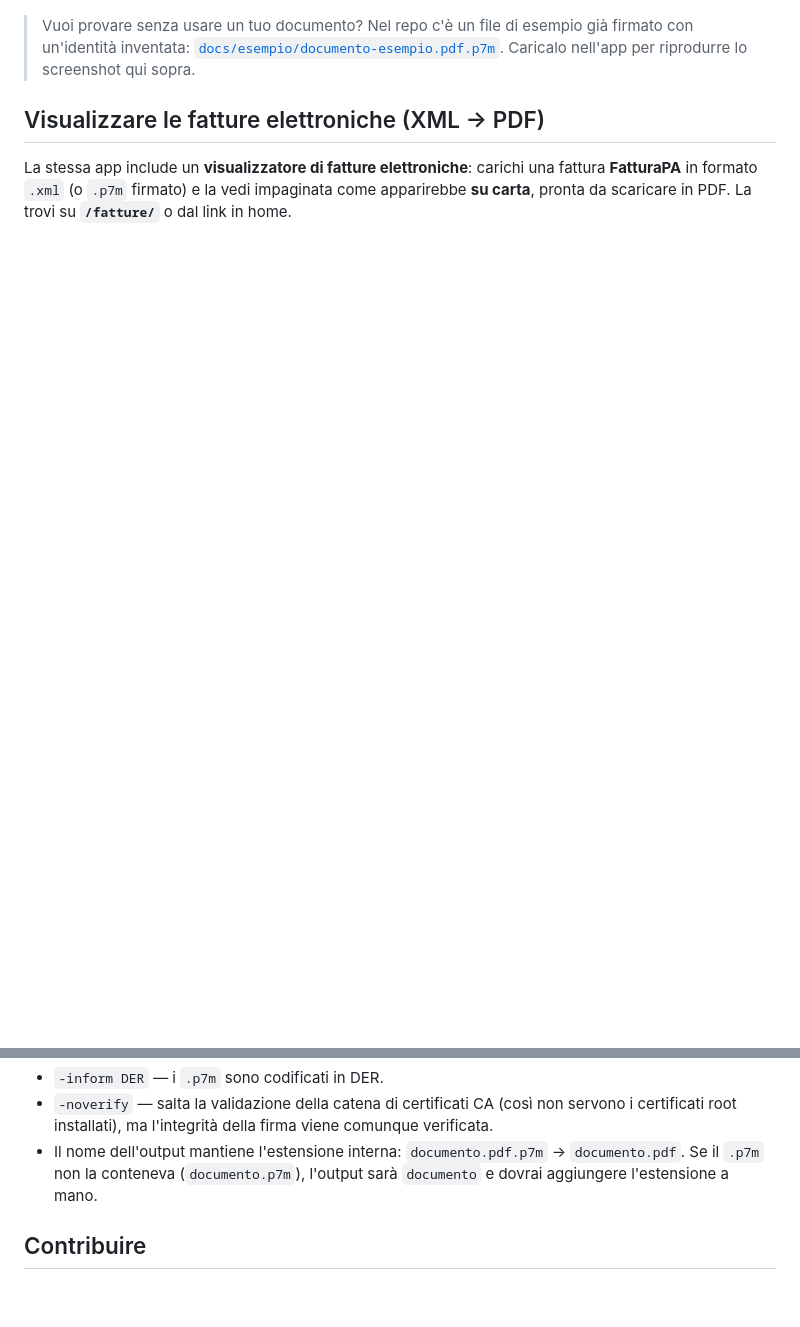
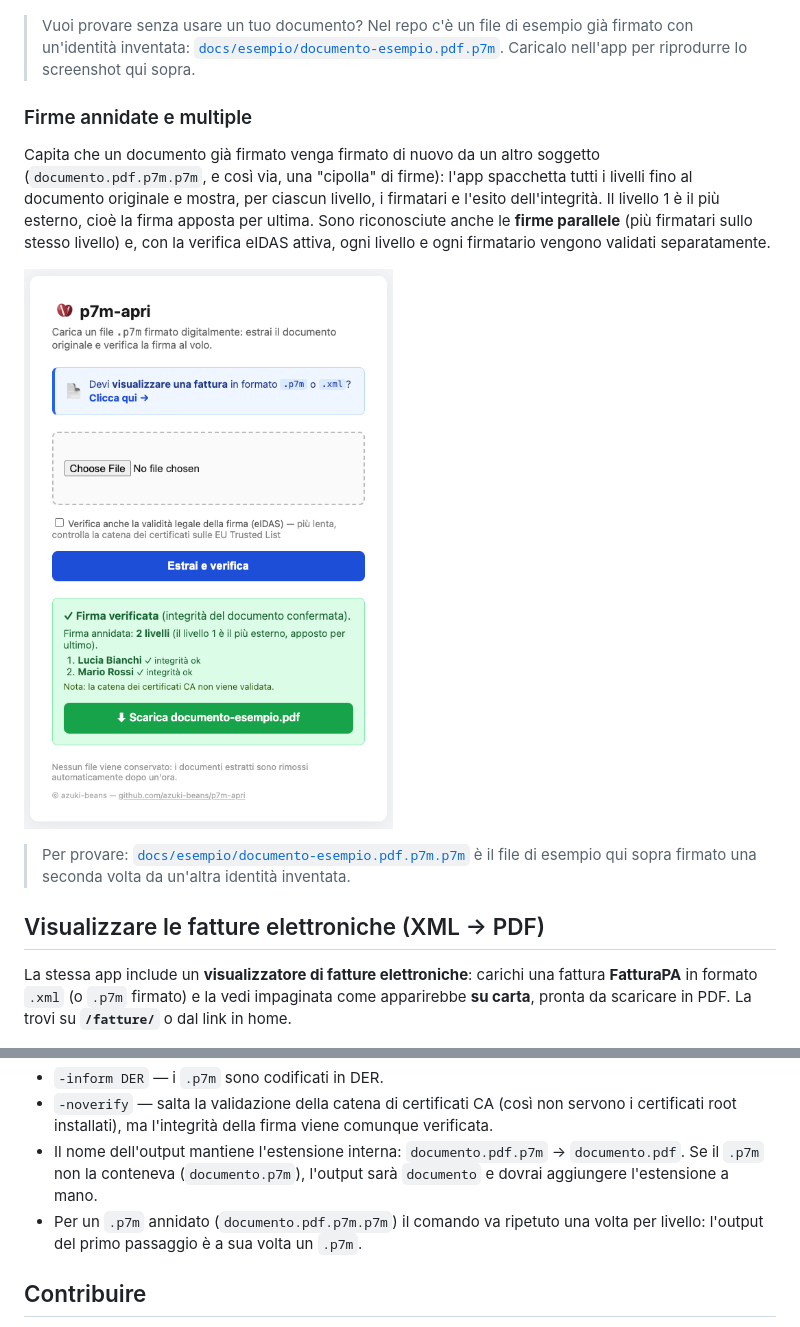
Before and after one commit to azuki-beans/p7m-apri, a Markdown page: README.md, 2 parts joined by grey strips. GitHub-like rendering; pictures changed too: docs/esempio/p7m_annidato.png (added); blank space fills up the shorter version.

```diff
--- a/README.md
+++ b/README.md
@@ -39,6 +39,22 @@ sono **fittizi**, generati con un certificato di test:
 > firmato con un'identità inventata:
 > [`docs/esempio/documento-esempio.pdf.p7m`](docs/esempio/documento-esempio.pdf.p7m).
 > Caricalo nell'app per riprodurre lo screenshot qui sopra.
+
+### Firme annidate e multiple
+
+Capita che un documento già firmato venga firmato di nuovo da un altro soggetto
+(`documento.pdf.p7m.p7m`, e così via, una "cipolla" di firme): l'app spacchetta
+tutti i livelli fino al documento originale e mostra, per ciascun livello, i
+firmatari e l'esito dell'integrità. Il livello 1 è il più esterno, cioè la firma
+apposta per ultima. Sono riconosciute anche le **firme parallele** (più
+firmatari sullo stesso livello) e, con la verifica eIDAS attiva, ogni livello e
+ogni firmatario vengono validati separatamente.
+
+![Risultato con firma annidata a due livelli](docs/esempio/p7m_annidato.png)
+
+> Per provare: [`docs/esempio/documento-esempio.pdf.p7m.p7m`](docs/esempio/documento-esempio.pdf.p7m.p7m)
+> è il file di esempio qui sopra firmato una seconda volta da un'altra identità
+> inventata.
 
 ## Visualizzare le fatture elettroniche (XML → PDF)
 
@@ -193,6 +209,8 @@ openssl smime -verify -in documento.pdf.p7m -inform DER -noverify -out documento
 - Il nome dell'output mantiene l'estensione interna: `documento.pdf.p7m` →
   `documento.pdf`. Se il `.p7m` non la conteneva (`documento.p7m`), l'output sarà
   `documento` e dovrai aggiungere l'estensione a mano.
+- Per un `.p7m` annidato (`documento.pdf.p7m.p7m`) il comando va ripetuto una
+  volta per livello: l'output del primo passaggio è a sua volta un `.p7m`.
 
 ## Contribuire
 
```
Also changed, not shown: other parts of README.md (+1 -1 lines), CHANGELOG.md (+10 -0 lines), CLAUDE.md (+4 -4 lines), 10 other files.
